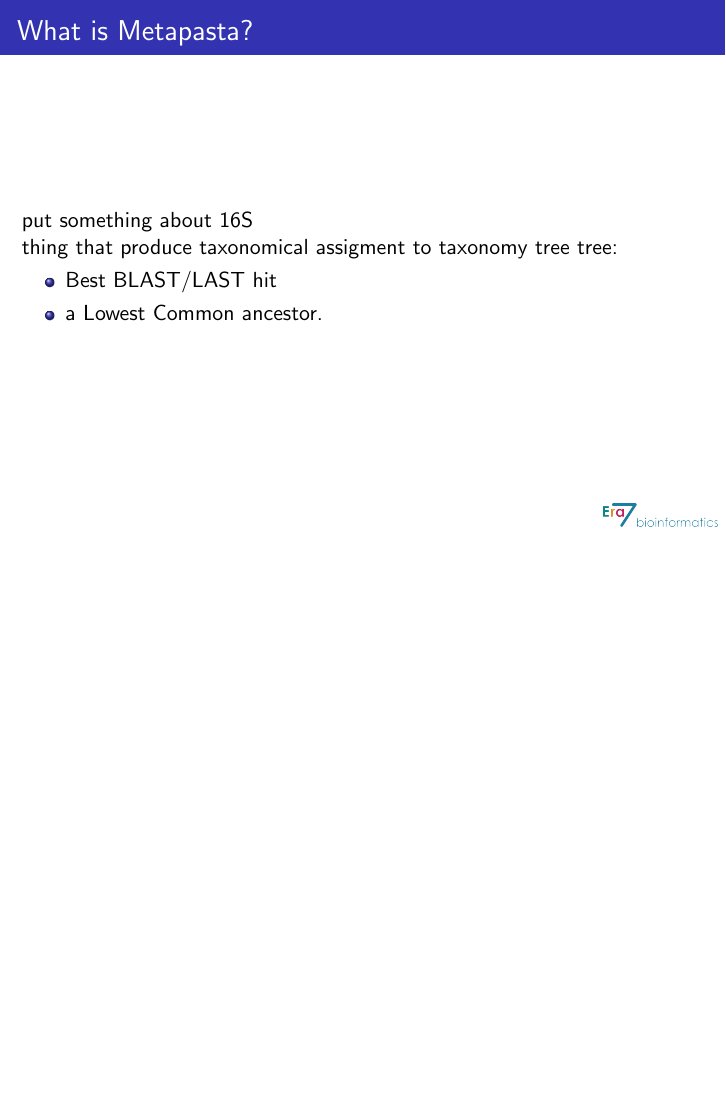
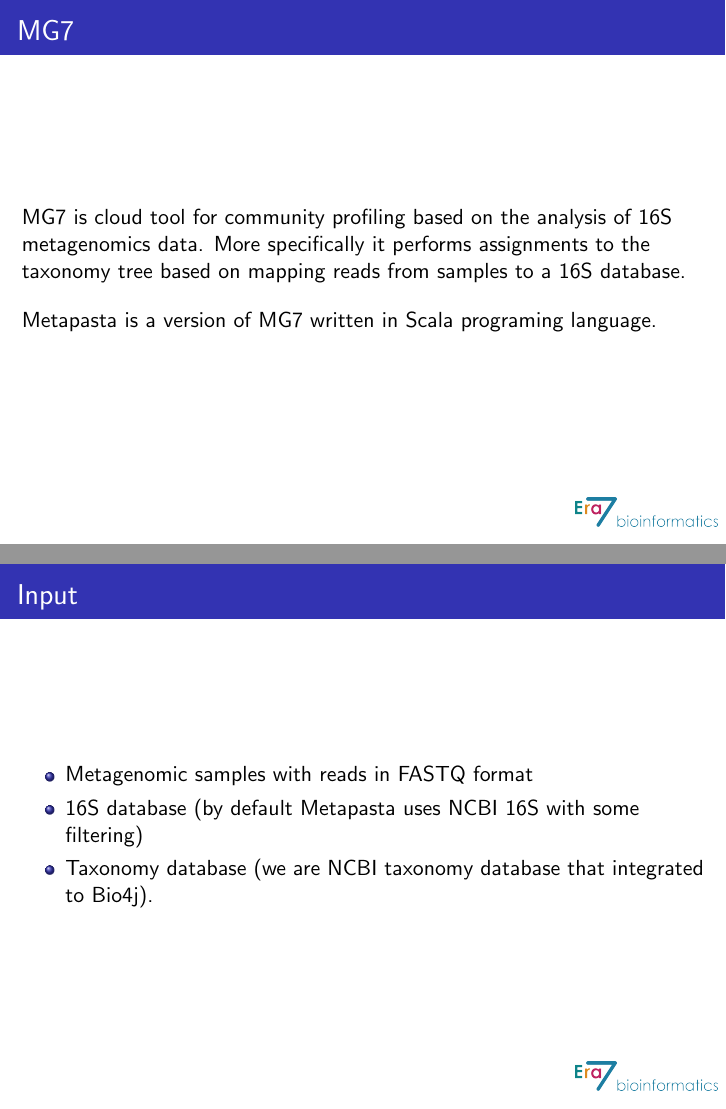
Before and after one commit to ohnosequences/IWBBIO-2014, LaTeX slides (mg7/presentation/presentation.tex): page 2 of 14 before the commit and pages 2 and 3 of 14 after it, the two joined at a grey line, the shorter picture padded with empty space. Compiled offline with pdfLaTeX.

Commit message:
fixed introduction

```diff
--- a/mg7/presentation/presentation.tex
+++ b/mg7/presentation/presentation.tex
@@ -84,7 +84,7 @@
     %\includegraphics[width=1cm,keepaspectratio]{intercrossing.png}%
     %\hfill%
 
-    \includegraphics[width=2cm,keepaspectratio]{era7.png}%
+    \includegraphics[width=2.5cm,keepaspectratio]{era7.png}%
     \vspace{1cm}
 
   }%
@@ -134,17 +134,42 @@ Oh no sequences! Research Group, Era7 bioinformatics
 %----------------------------------------------------------------------------------------
 
 \begin{frame}
-\frametitle{What is Metapasta?}
-put something about 16S
+\frametitle{MG7}
 
-thing that produce taxonomical assigment to taxonomy tree tree:
+MG7 is cloud tool for community profiling based on the analysis of 16S metagenomics data.
+More specifically it performs assignments to the taxonomy tree based on mapping reads from samples
+to a 16S database.
 
-\begin{itemize}
-  \item Best BLAST/LAST hit
-  \item a Lowest Common ancestor.
-\end{itemize}
+\vspace{1em}
+
+Metapasta is a version of MG7 written in Scala programing language.
 
 \end{frame}
+
+\begin{frame}
+\frametitle{Input}
+\begin{itemize}
+  \item Metagenomic samples with reads in FASTQ format
+  \item 16S database (by default Metapasta uses NCBI 16S with some filtering)
+  \item Taxonomy database (we are NCBI taxonomy database that integrated to Bio4j).
+\end{itemize}
+\end{frame}
+
+
+\begin{frame}
+\frametitle{Results}
+As results metapasta produce
+\begin{itemize}
+  \item For every tax id and sample:
+  \begin{itemize}
+  	\item number of reads from the sample that were assigned to this tax id
+  	\item number of reads from the sample that were assigned to all successors of this tax id
+  \end{itemize}
+  \item Aggregated data by samples.
+\end{itemize}
+\end{frame}
+
+
 
 
 \begin{frame}
@@ -171 +193,2 @@ thing that produce taxonomical assigment to taxonomy tree tree:
+  \item Assignment to the taxonomy tree using Bio4j.
 \end{itemize}
```
Also changed, not shown: mg7/presentation/presentation.tex (67 more changed lines).
